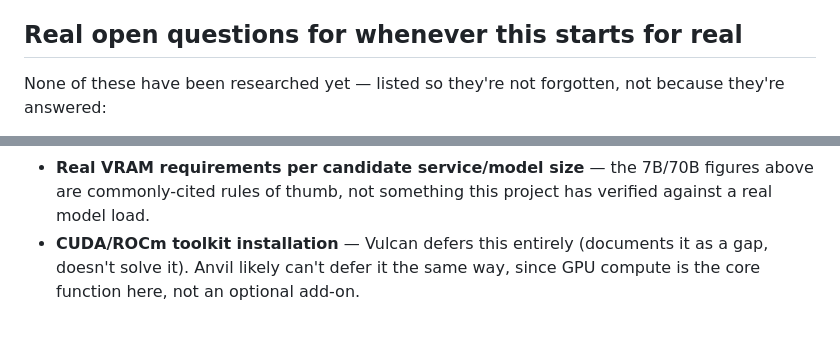
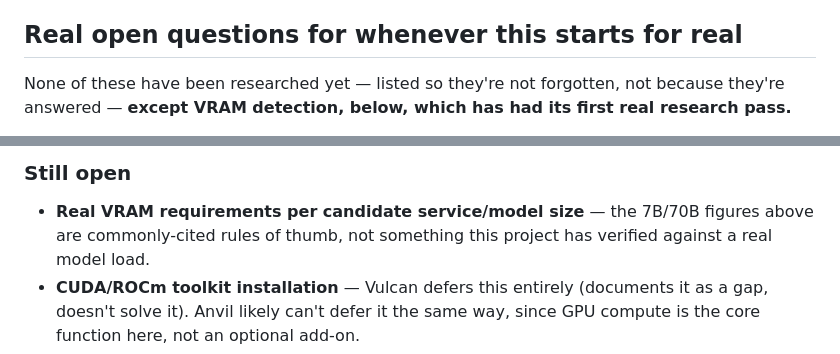
Before and after one commit to Cyb3rRon1n/anvil, a Markdown page: CLAUDE.md, 2 parts joined by grey strips. Drawn GitHub-style; blank space fills up the shorter version.

```diff
--- a/CLAUDE.md
+++ b/CLAUDE.md
@@ -26,5 +26,5 @@ Not the tier model or GPU detection — the *pattern* around them, which is doma
 
 ## Real open questions for whenever this starts for real
 
-None of these have been researched yet — listed so they're not forgotten, not because they're answered:
+None of these have been researched yet — listed so they're not forgotten, not because they're answered — **except VRAM detection, below, which has had its first real research pass.**
 
@@ -32,3 +46,5 @@ None of these have been researched yet — listed so they're not forgotten, not
+### Still open
+
 - **Real VRAM requirements per candidate service/model size** — the 7B/70B figures above are commonly-cited rules of thumb, not something this project has verified against a real model load.
 - **CUDA/ROCm toolkit installation** — Vulcan defers this entirely (documents it as a gap, doesn't solve it). Anvil likely can't defer it the same way, since GPU compute is the core function here, not an optional add-on.
 - **Model storage strategy** — shared model directory across services vs. per-service, and whether/how to avoid the same model being downloaded twice for two different tools that both want it.
```
Also changed, not shown: other parts of CLAUDE.md (+15 -1 lines).
